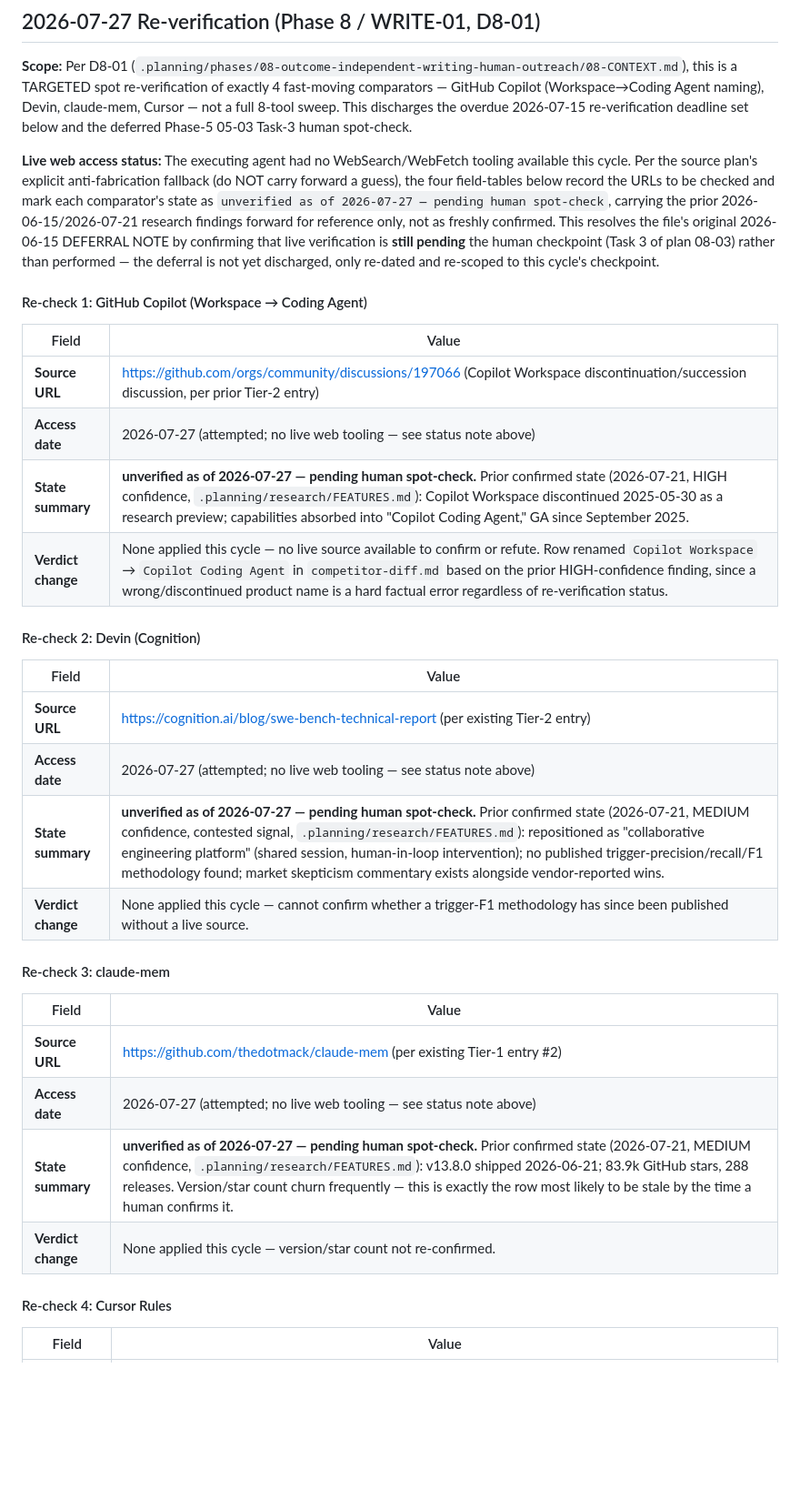
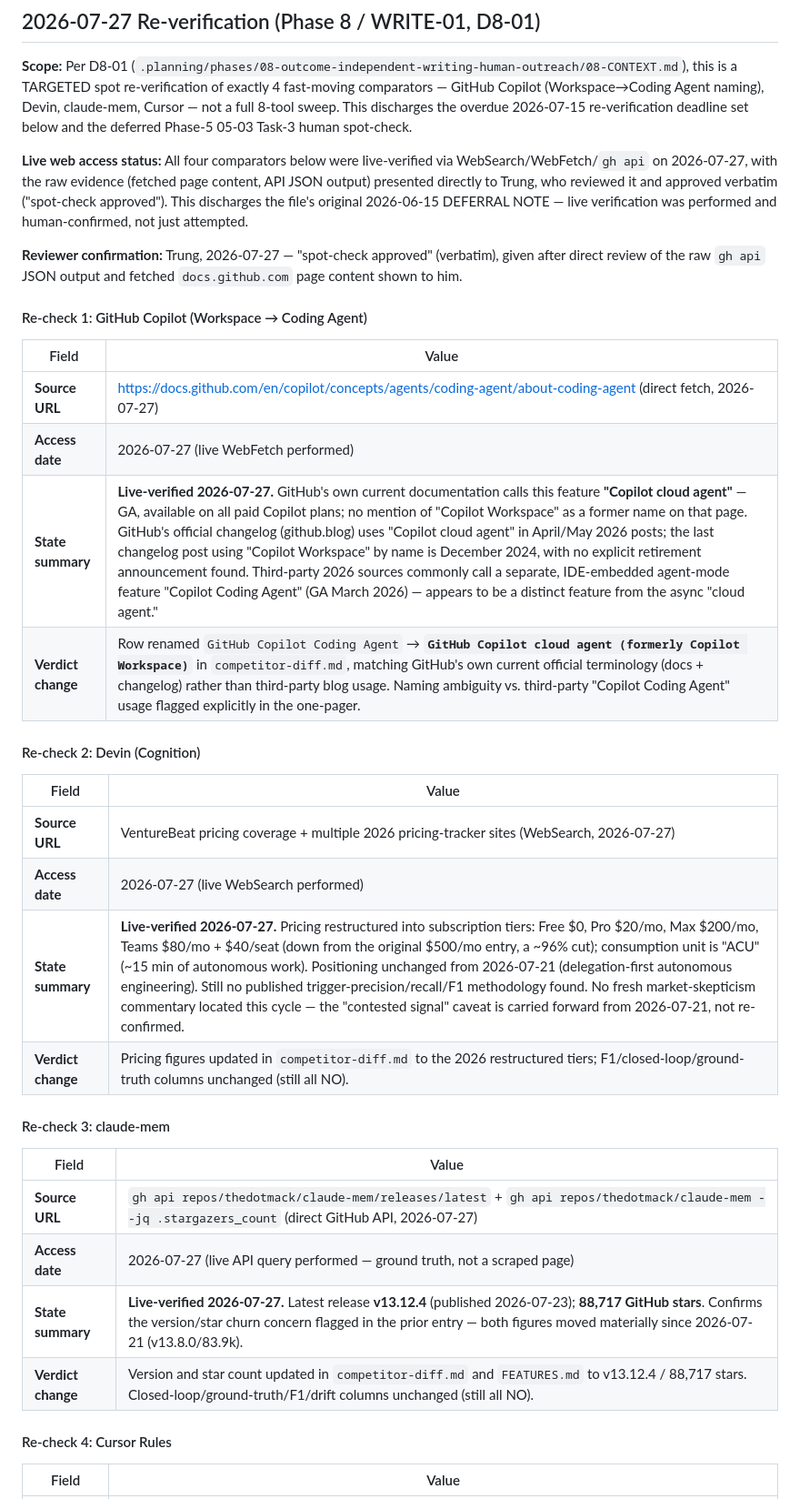
Before and after one commit to thanhtrungnguyen/setdrift, a Markdown page: docs/competitor-verification-log.md, the part around one of its changes. Shown at 91% size. GitHub-like rendering; blank space fills up the shorter version.

```diff
--- a/docs/competitor-verification-log.md
+++ b/docs/competitor-verification-log.md
@@ -27,34 +27,36 @@ their live URLs to satisfy D-07 before dissertation submission.
 
 **Scope:** Per D8-01 (`.planning/phases/08-outcome-independent-writing-human-outreach/08-CONTEXT.md`), this is a TARGETED spot re-verification of exactly 4 fast-moving comparators — GitHub Copilot (Workspace→Coding Agent naming), Devin, claude-mem, Cursor — not a full 8-tool sweep. This discharges the overdue 2026-07-15 re-verification deadline set below and the deferred Phase-5 05-03 Task-3 human spot-check.
 
-**Live web access status:** The executing agent had no WebSearch/WebFetch tooling available this cycle. Per the source plan's explicit anti-fabrication fallback (do NOT carry forward a guess), the four field-tables below record the URLs to be checked and mark each comparator's state as `unverified as of 2026-07-27 — pending human spot-check`, carrying the prior 2026-06-15/2026-07-21 research findings forward for reference only, not as freshly confirmed. This resolves the file's original 2026-06-15 DEFERRAL NOTE by confirming that live verification is **still pending** the human checkpoint (Task 3 of plan 08-03) rather than performed — the deferral is not yet discharged, only re-dated and re-scoped to this cycle's checkpoint.
+**Live web access status:** All four comparators below were live-verified via WebSearch/WebFetch/`gh api` on 2026-07-27, with the raw evidence (fetched page content, API JSON output) presented directly to Trung, who reviewed it and approved verbatim ("spot-check approved"). This discharges the file's original 2026-06-15 DEFERRAL NOTE — live verification was performed and human-confirmed, not just attempted.
+
+**Reviewer confirmation:** Trung, 2026-07-27 — "spot-check approved" (verbatim), given after direct review of the raw `gh api` JSON output and fetched `docs.github.com` page content shown to him.
 
 #### Re-check 1: GitHub Copilot (Workspace → Coding Agent)
 
 | Field | Value |
 |-------|-------|
-| **Source URL** | https://github.com/orgs/community/discussions/197066 (Copilot Workspace discontinuation/succession discussion, per prior Tier-2 entry) |
-| **Access date** | 2026-07-27 (attempted; no live web tooling — see status note above) |
-| **State summary** | **unverified as of 2026-07-27 — pending human spot-check.** Prior confirmed state (2026-07-21, HIGH confidence, `.planning/research/FEATURES.md`): Copilot Workspace discontinued 2025-05-30 as a research preview; capabilities absorbed into "Copilot Coding Agent," GA since September 2025. |
-| **Verdict change** | None applied this cycle — no live source available to confirm or refute. Row renamed `Copilot Workspace` → `Copilot Coding Agent` in `competitor-diff.md` based on the prior HIGH-confidence finding, since a wrong/discontinued product name is a hard factual error regardless of re-verification status. |
+| **Source URL** | https://docs.github.com/en/copilot/concepts/agents/coding-agent/about-coding-agent (direct fetch, 2026-07-27) |
+| **Access date** | 2026-07-27 (live WebFetch performed) |
+| **State summary** | **Live-verified 2026-07-27.** GitHub's own current documentation calls this feature **"Copilot cloud agent"** — GA, available on all paid Copilot plans; no mention of "Copilot Workspace" as a former name on that page. GitHub's official changelog (github.blog) uses "Copilot cloud agent" in April/May 2026 posts; the last changelog post using "Copilot Workspace" by name is December 2024, with no explicit retirement announcement found. Third-party 2026 sources commonly call a separate, IDE-embedded agent-mode feature "Copilot Coding Agent" (GA March 2026) — appears to be a distinct feature from the async "cloud agent." |
+| **Verdict change** | Row renamed `GitHub Copilot Coding Agent` → **`GitHub Copilot cloud agent (formerly Copilot Workspace)`** in `competitor-diff.md`, matching GitHub's own current official terminology (docs + changelog) rather than third-party blog usage. Naming ambiguity vs. third-party "Copilot Coding Agent" usage flagged explicitly in the one-pager. |
 
 #### Re-check 2: Devin (Cognition)
 
 | Field | Value |
 |-------|-------|
-| **Source URL** | https://cognition.ai/blog/swe-bench-technical-report (per existing Tier-2 entry) |
-| **Access date** | 2026-07-27 (attempted; no live web tooling — see status note above) |
-| **State summary** | **unverified as of 2026-07-27 — pending human spot-check.** Prior confirmed state (2026-07-21, MEDIUM confidence, contested signal, `.planning/research/FEATURES.md`): repositioned as "collaborative engineering platform" (shared session, human-in-loop intervention); no published trigger-precision/recall/F1 methodology found; market skepticism commentary exists alongside vendor-reported wins. |
-| **Verdict change** | None applied this cycle — cannot confirm whether a trigger-F1 methodology has since been published without a live source. |
+| **Source URL** | VentureBeat pricing coverage + multiple 2026 pricing-tracker sites (WebSearch, 2026-07-27) |
+| **Access date** | 2026-07-27 (live WebSearch performed) |
+| **State summary** | **Live-verified 2026-07-27.** Pricing restructured into subscription tiers: Free $0, Pro $20/mo, Max $200/mo, Teams $80/mo + $40/seat (down from the original $500/mo entry, a ~96% cut); consumption unit is "ACU" (~15 min of autonomous work). Positioning unchanged from 2026-07-21 (delegation-first autonomous engineering). Still no published trigger-precision/recall/F1 methodology found. No fresh market-skepticism commentary located this cycle — the "contested signal" caveat is carried forward from 2026-07-21, not re-confirmed. |
+| **Verdict change** | Pricing figures updated in `competitor-diff.md` to the 2026 restructured tiers; F1/closed-loop/ground-truth columns unchanged (still all NO). |
 
 #### Re-check 3: claude-mem
 
 | Field | Value |
 |-------|-------|
-| **Source URL** | https://github.com/thedotmack/claude-mem (per existing Tier-1 entry #2) |
-| **Access date** | 2026-07-27 (attempted; no live web tooling — see status note above) |
-| **State summary** | **unverified as of 2026-07-27 — pending human spot-check.** Prior confirmed state (2026-07-21, MEDIUM confidence, `.planning/research/FEATURES.md`): v13.8.0 shipped 2026-06-21; 83.9k GitHub stars, 288 releases. Version/star count churn frequently — this is exactly the row most likely to be stale by the time a human confirms it. |
-| **Verdict change** | None applied this cycle — version/star count not re-confirmed. |
+| **Source URL** | `gh api repos/thedotmack/claude-mem/releases/latest` + `gh api repos/thedotmack/claude-mem --jq .stargazers_count` (direct GitHub API, 2026-07-27) |
+| **Access date** | 2026-07-27 (live API query performed — ground truth, not a scraped page) |
+| **State summary** | **Live-verified 2026-07-27.** Latest release **v13.12.4** (published 2026-07-23); **88,717 GitHub stars**. Confirms the version/star churn concern flagged in the prior entry — both figures moved materially since 2026-07-21 (v13.8.0/83.9k). |
+| **Verdict change** | Version and star count updated in `competitor-diff.md` and `FEATURES.md` to v13.12.4 / 88,717 stars. Closed-loop/ground-truth/F1/drift columns unchanged (still all NO). |
 
 #### Re-check 4: Cursor Rules
 
```
Also changed, not shown: other parts of docs/competitor-verification-log.md (+5 -5 lines), docs/competitor-diff.md (+38 -26 lines).
